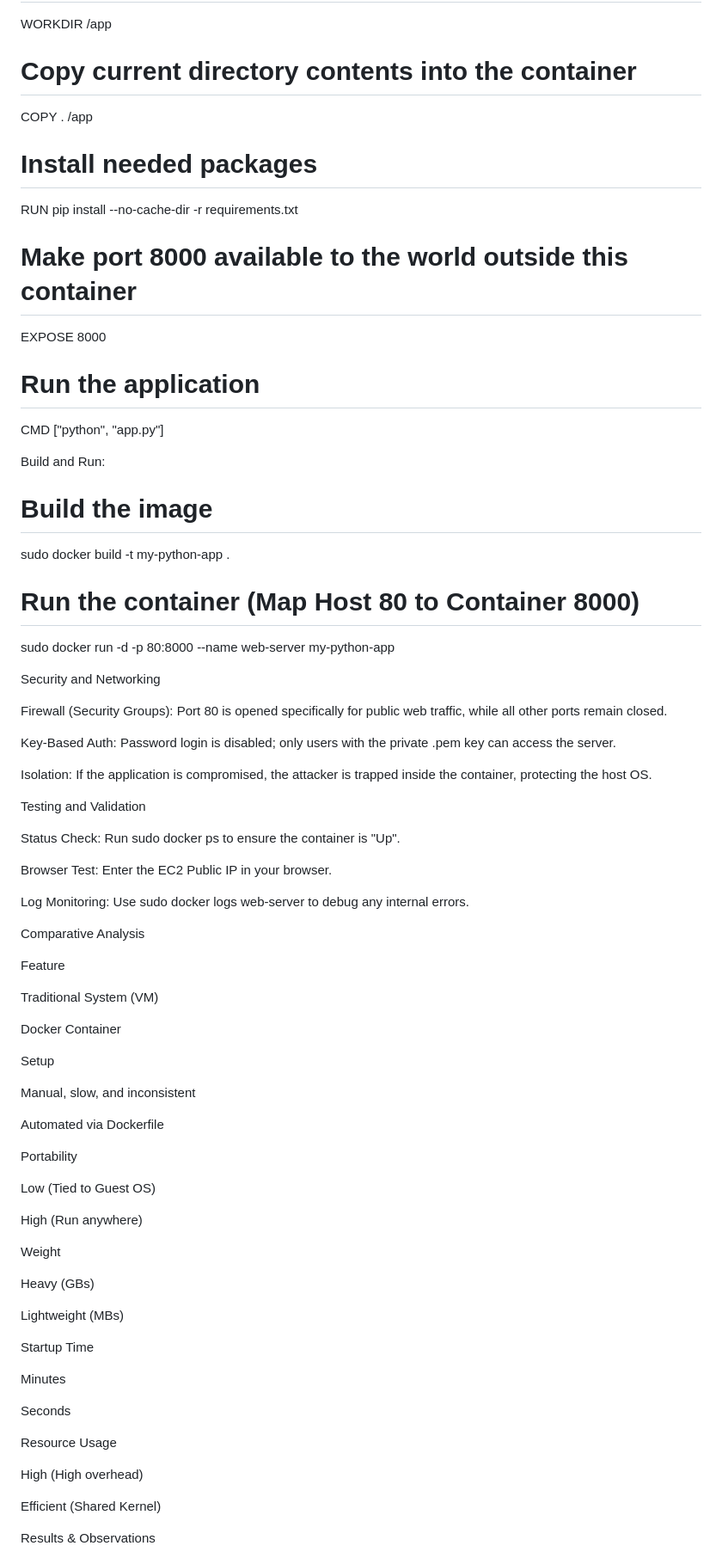
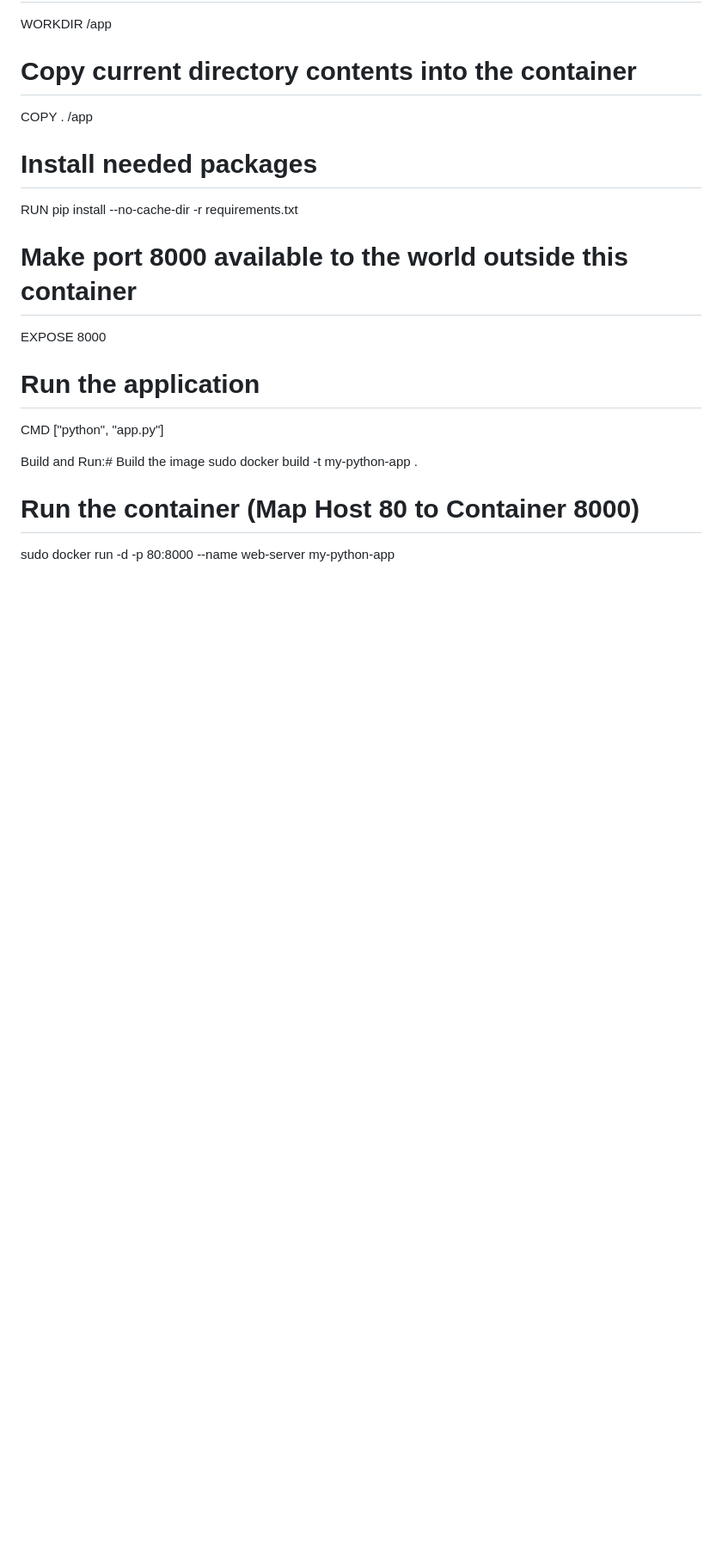
Before and after one commit to KishikaSingh/cloud-native-docker-ec2-deployment, a Markdown page: README.md, the part around one of its changes. Shown at 86% size. Drawn GitHub-style; blank space fills up the shorter version.

```diff
--- a/README.md
+++ b/README.md
@@ -168,69 +24,9 @@ EXPOSE 8000
 # Run the application
 CMD ["python", "app.py"]
 
-
-Build and Run:
-
-# Build the image
+Build and Run:# Build the image
 sudo docker build -t my-python-app .
 
 # Run the container (Map Host 80 to Container 8000)
 sudo docker run -d -p 80:8000 --name web-server my-python-app
 
-
-Security and Networking
-
-Firewall (Security Groups): Port 80 is opened specifically for public web traffic, while all other ports remain closed.
-
-Key-Based Auth: Password login is disabled; only users with the private .pem key can access the server.
-
-Isolation: If the application is compromised, the attacker is trapped inside the container, protecting the host OS.
-
-Testing and Validation
-
-Status Check: Run sudo docker ps to ensure the container is "Up".
-
-Browser Test: Enter the EC2 Public IP in your browser.
-
-Log Monitoring: Use sudo docker logs web-server to debug any internal errors.
-
-Comparative Analysis
-
-Feature
-
-Traditional System (VM)
-
-Docker Container
-
-Setup
-
-Manual, slow, and inconsistent
-
-Automated via Dockerfile
-
-Portability
-
-Low (Tied to Guest OS)
-
-High (Run anywhere)
-
-Weight
-
-Heavy (GBs)
-
-Lightweight (MBs)
-
-Startup Time
-
-Minutes
-
-Seconds
-
-Resource Usage
-
-High (High overhead)
-
-Efficient (Shared Kernel)
-
-Results & Observations
-
```
Also changed, not shown: other parts of README.md (+5 -173 lines).
